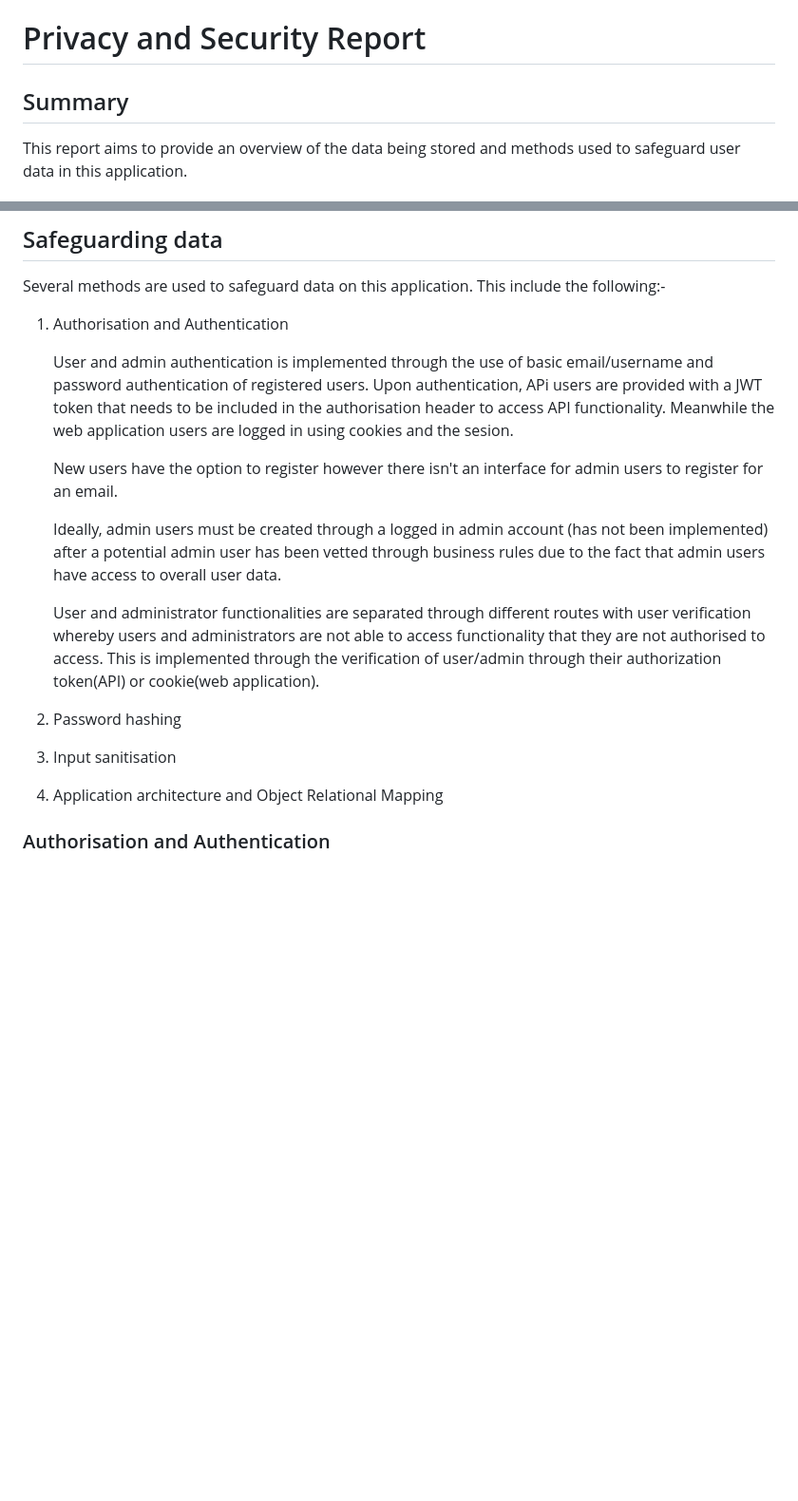
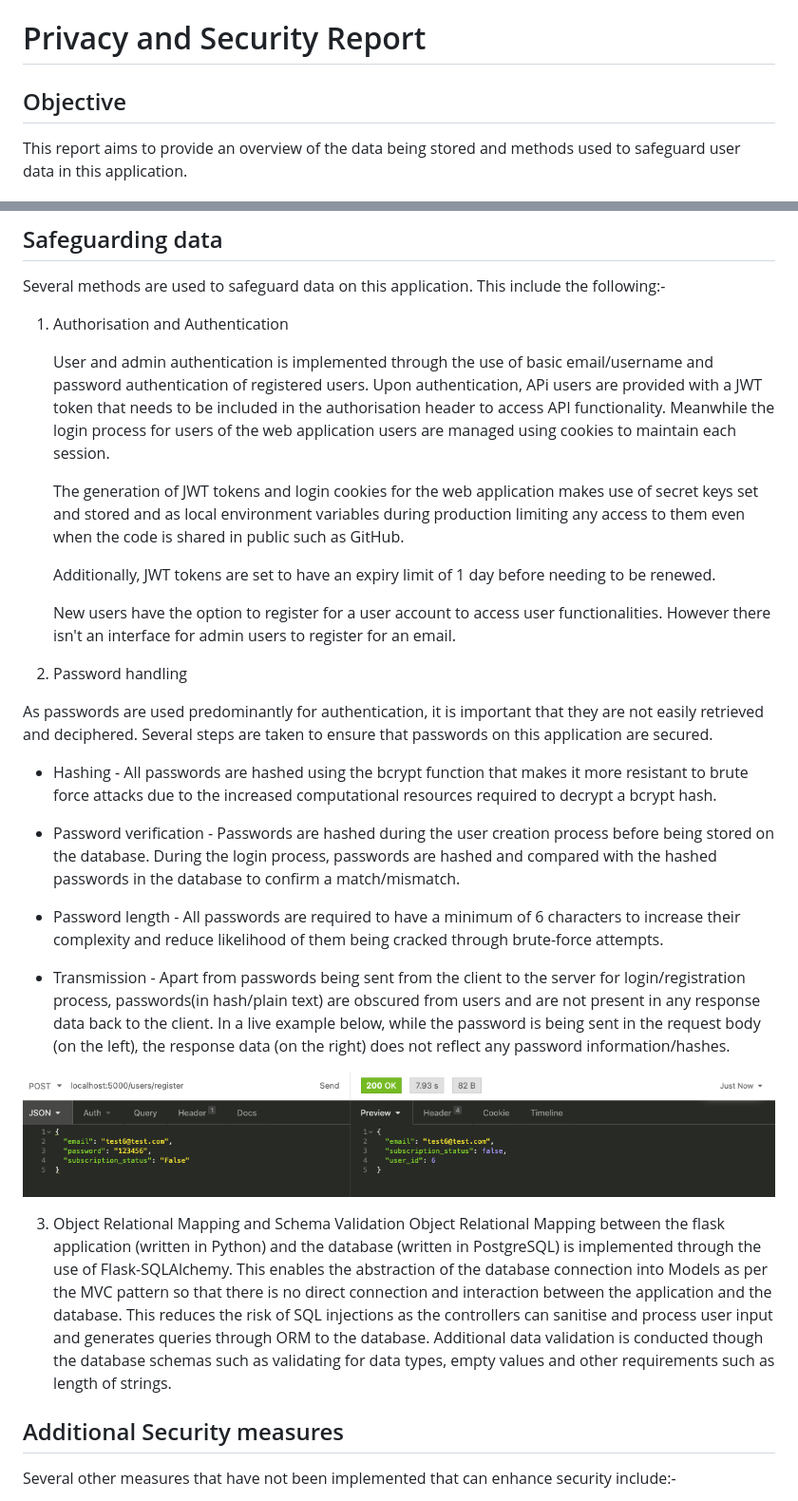
Before and after one commit to ashley190/T3A3, a Markdown page: docs/report-privacy_security.md, 2 parts joined by grey strips. Shown: that part at 95% size. Drawn GitHub-style; pictures changed too: docs/password_obscure.png (added); blank space fills up the shorter version.

Commit message:
completed report 1 and updated README.md

```diff
--- a/docs/report-privacy_security.md
+++ b/docs/report-privacy_security.md
@@ -1,6 +1,6 @@
 # Privacy and Security Report
 
-## Summary
+## Objective
 This report aims to provide an overview of the data being stored and methods used to safeguard user data in this application.
 
 ## Data stored
@@ -15,17 +15,31 @@ A potential threat in this setup in having two separate interfaces is that it ex
 Several methods are used to safeguard data on this application. This include the following:-
 1. Authorisation and Authentication
 
-    User and admin authentication is implemented through the use of basic email/username and password authentication of registered users. Upon authentication, APi users are provided with a JWT token that needs to be included in the authorisation header to access API functionality. Meanwhile the web application users are logged in using cookies and the sesion.
+    User and admin authentication is implemented through the use of basic email/username and password authentication of registered users. Upon authentication, APi users are provided with a JWT token that needs to be included in the authorisation header to access API functionality. Meanwhile the login process for users of the web application users are managed using cookies to maintain each session.
 
-    New users have the option to register however there isn't an interface for admin users to register for an email.
+    The generation of JWT tokens and login cookies for the web application makes use of secret keys set and stored and as local environment variables during production limiting any access to them even when the code is shared in public such as GitHub.
 
-    Ideally, admin users must be created through a logged in admin account (has not been implemented) after a potential admin user has been vetted through business rules due to the fact that admin users have access to overall user data.
+    Additionally, JWT tokens are set to have an expiry limit of 1 day before needing to be renewed.
 
-    User and administrator functionalities are separated through different routes with user verification whereby users and administrators are not able to access functionality that they are not authorised to access. This is implemented through the verification of user/admin through their authorization token(API) or cookie(web application).
+    New users have the option to register for a user account to access user functionalities. However there isn't an interface for admin users to register for an email.
 
-2. Password hashing
-3. Input sanitisation
-4. Application architecture and Object Relational Mapping
+2. Password handling
 
+As passwords are used predominantly for authentication, it is important that they are not easily retrieved and deciphered. Several steps are taken to ensure that passwords on this application are secured.
 
-### Authorisation and Authentication
+* Hashing - All passwords are hashed using the bcrypt function that makes it more resistant to brute force attacks due to the increased computational resources required to decrypt a bcrypt hash.
+
+* Password verification - Passwords are hashed during the user creation process before being stored on the database. During the login process, passwords are hashed and compared with the hashed passwords in the database to confirm a match/mismatch.
+
+* Password length - All passwords are required to have a minimum of 6 characters to increase their complexity and reduce likelihood of them being cracked through brute-force attempts.
+
+* Transmission - Apart from passwords being sent from the client to the server for login/registration process, passwords(in hash/plain text) are obscured from users and are not present in any response data back to the client. In a live example below, while the password is being sent in the request body (on the left), the response data (on the right) does not reflect any password information/hashes.
+
+![password_handling](password_obscure.png)
+
+3. Object Relational Mapping and Schema Validation
+Object Relational Mapping between the flask application (written in Python) and the database (written in PostgreSQL) is implemented through the use of Flask-SQLAlchemy. This enables the abstraction of the database connection into Models as per the MVC pattern so that there is no direct connection and interaction between the application and the database. This reduces the risk of SQL injections as the controllers can sanitise and process user input and generates queries through ORM to the database. Additional data validation is conducted though the database schemas such as validating for data types, empty values and other requirements such as length of strings.
+
+## Additional Security measures
+Several other measures that have not been implemented that can enhance security include:-
+
```
Also changed, not shown: other parts of docs/report-privacy_security.md (+33 -1 lines), docs/APIerror.png (added), 2 other files.
